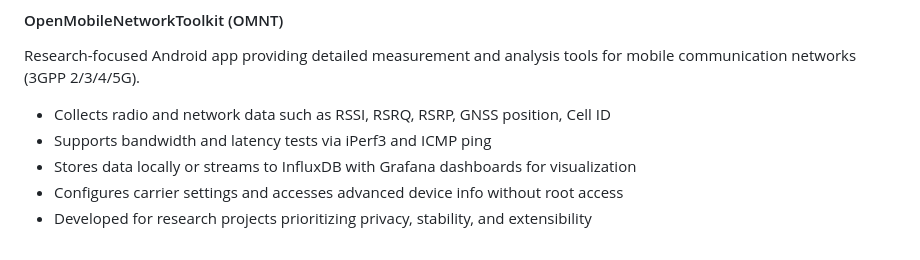
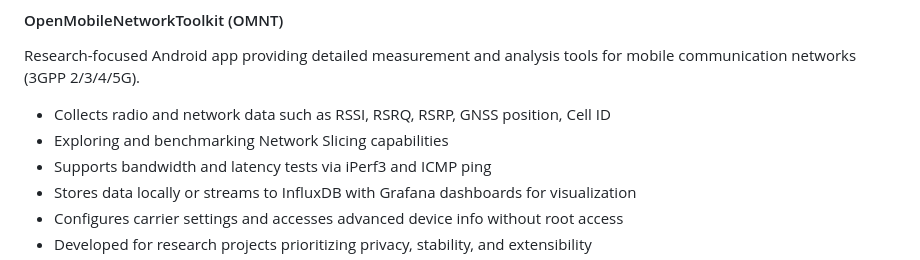
Before and after one commit to muhammadmohsinnisar/muhammadmohsinnisar, a Markdown page: README.md, the part around the change. GitHub-like rendering.

```diff
--- a/README.md
+++ b/README.md
@@ -46,6 +46,7 @@ A lightweight Android prototype app designed to help users organize and manage d
 #### OpenMobileNetworkToolkit (OMNT)
 Research-focused Android app providing detailed measurement and analysis tools for mobile communication networks (3GPP 2/3/4/5G).
 - Collects radio and network data such as RSSI, RSRQ, RSRP, GNSS position, Cell ID
+- Exploring and benchmarking Network Slicing capabilities
 - Supports bandwidth and latency tests via iPerf3 and ICMP ping
 - Stores data locally or streams to InfluxDB with Grafana dashboards for visualization
 - Configures carrier settings and accesses advanced device info without root access
```
